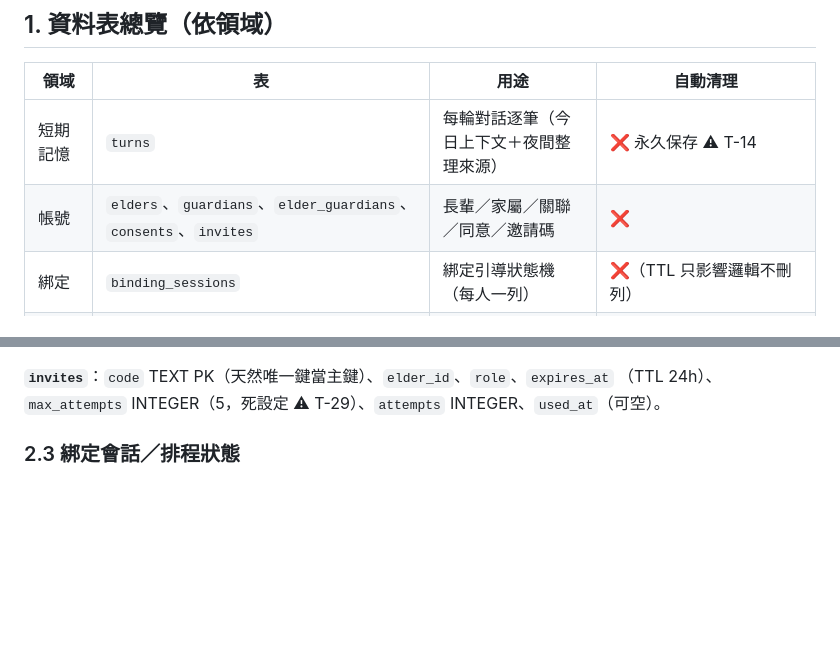
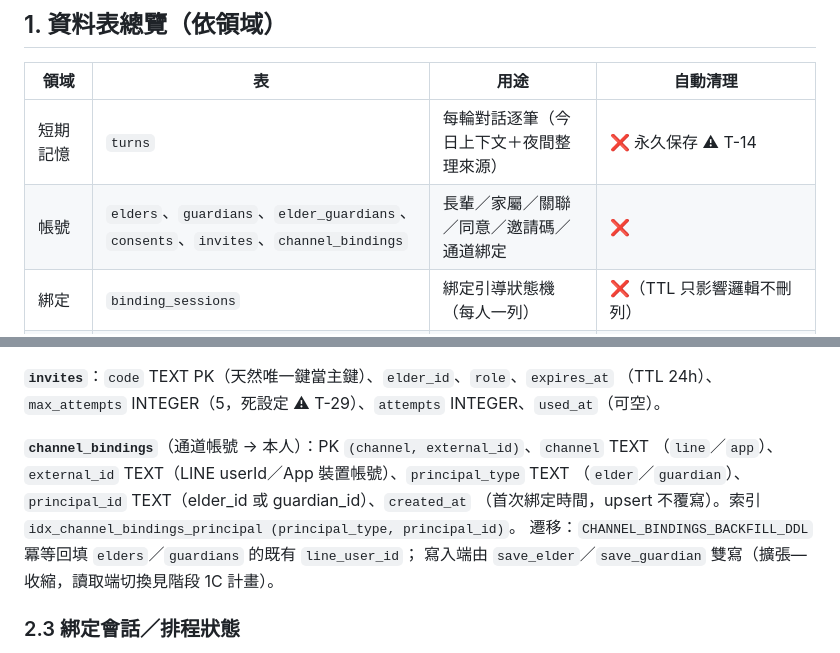
Before and after one commit to leo53021313/kinsun, a Markdown page: docs/mvp/06_DB_Schema.md, 2 parts joined by grey strips. Drawn GitHub-style; blank space fills up the shorter version.

Commit message:
docs: 同步 channel_bindings 表至 DB Schema 文件與領域語彙
Co-Authored-By: Claude Fable 5 <noreply@anthropic.com>

```diff
--- a/docs/mvp/06_DB_Schema.md
+++ b/docs/mvp/06_DB_Schema.md
@@ -15,7 +15,7 @@ DDL 無 DEFAULT（皆由應用層填值）。⚠ E-11：所有 TEXT 欄位**無
 | 領域 | 表 | 用途 | 自動清理 |
 |------|----|------|---------|
 | 短期記憶 | `turns` | 每輪對話逐筆（今日上下文＋夜間整理來源） | ❌ 永久保存 ⚠ T-14 |
-| 帳號 | `elders`、`guardians`、`elder_guardians`、`consents`、`invites` | 長輩／家屬／關聯／同意／邀請碼 | ❌ |
+| 帳號 | `elders`、`guardians`、`elder_guardians`、`consents`、`invites`、`channel_bindings` | 長輩／家屬／關聯／同意／邀請碼／通道綁定 | ❌ |
 | 綁定 | `binding_sessions` | 綁定引導狀態機（每人一列） | ❌（TTL 只影響邏輯不刪列） |
 | 排程 | `scheduler_state` | 各 job 最後執行時間 | ❌ |
 | 照護 | `medications`、`appointments` | 用藥／回診 | ❌ |
@@ -57,6 +57,13 @@ DDL 無 DEFAULT（皆由應用層填值）。⚠ E-11：所有 TEXT 欄位**無
 
 **`invites`**：`code` TEXT PK（天然唯一鍵當主鍵）、`elder_id`、`role`、`expires_at`
 （TTL 24h）、`max_attempts` INTEGER（5，死設定 ⚠ T-29）、`attempts` INTEGER、`used_at`（可空）。
+
+**`channel_bindings`**（通道帳號 → 本人）：PK `(channel, external_id)`、`channel` TEXT
+（`line`／`app`）、`external_id` TEXT（LINE userId／App 裝置帳號）、`principal_type` TEXT
+（`elder`／`guardian`）、`principal_id` TEXT（elder_id 或 guardian_id）、`created_at`
+（首次綁定時間，upsert 不覆寫）。索引 `idx_channel_bindings_principal (principal_type, principal_id)`。
+遷移：`CHANNEL_BINDINGS_BACKFILL_DDL` 冪等回填 `elders`／`guardians` 的既有 `line_user_id`；
+寫入端由 `save_elder`／`save_guardian` 雙寫（擴張—收縮，讀取端切換見階段 1C 計畫）。
 
 ### 2.3 綁定會話／排程狀態
 
```
Also changed, not shown: CONTEXT.md (+4 -0 lines).
